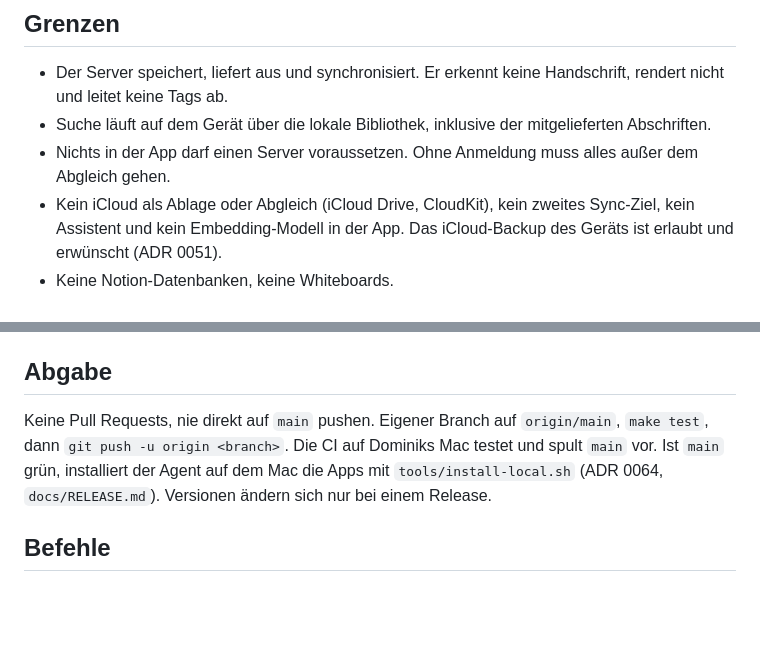
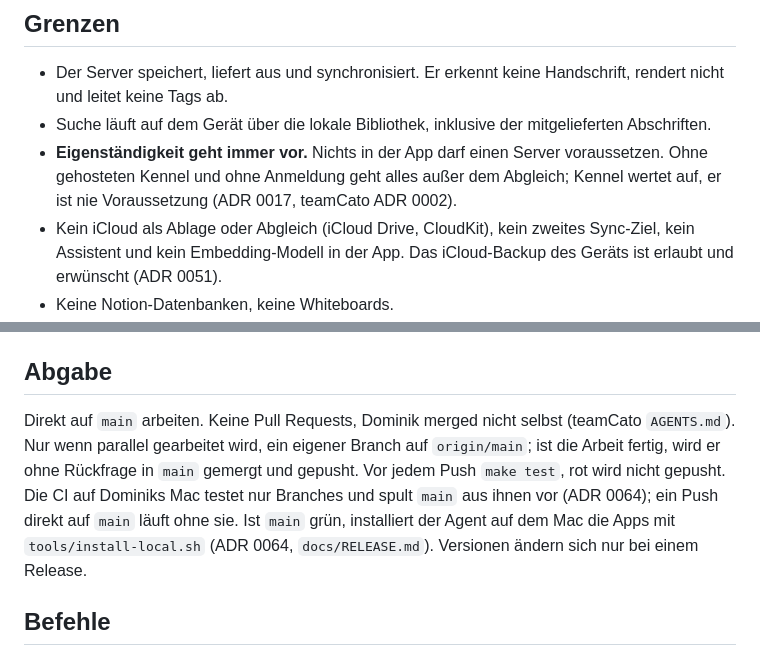
Before and after one commit to TeamCato/inkhash.app, a Markdown page: AGENTS.md, 2 parts joined by grey strips. Rendered like a GitHub page; blank space fills up the shorter version.

Commit message:
docs: work directly on main without pull requests

```diff
--- a/AGENTS.md
+++ b/AGENTS.md
@@ -28,7 +28,7 @@ Doku, die dem Code widerspricht, ist ein Fehler. Korrigiere sie im selben Schrit
 
 - Der Server speichert, liefert aus und synchronisiert. Er erkennt keine Handschrift, rendert nicht und leitet keine Tags ab.
 - Suche läuft auf dem Gerät über die lokale Bibliothek, inklusive der mitgelieferten Abschriften.
-- Nichts in der App darf einen Server voraussetzen. Ohne Anmeldung muss alles außer dem Abgleich gehen.
+- **Eigenständigkeit geht immer vor.** Nichts in der App darf einen Server voraussetzen. Ohne gehosteten Kennel und ohne Anmeldung geht alles außer dem Abgleich; Kennel wertet auf, er ist nie Voraussetzung (ADR 0017, teamCato ADR 0002).
 - Kein iCloud als Ablage oder Abgleich (iCloud Drive, CloudKit), kein zweites Sync-Ziel, kein Assistent und kein Embedding-Modell in der App. Das iCloud-Backup des Geräts ist erlaubt und erwünscht (ADR 0051).
 - Keine Notion-Datenbanken, keine Whiteboards.
 - Das iOS-Ziel läuft auf iPad und iPhone, das Layout folgt der Breite, nicht dem Gerät (ADR 0026). Auf dem Mac gibt es kein `PKCanvasView`: macOS PencilKit kann `PKDrawing` lesen, rendern und Striche bauen. Der Mac zeichnet mit der Maus über eine eigene Fläche (ADR 0058), ohne Elemente zu bearbeiten.
@@ -36,7 +36,7 @@ Doku, die dem Code widerspricht, ist ein Fehler. Korrigiere sie im selben Schrit
 
 ## Abgabe
 
-Keine Pull Requests, nie direkt auf `main` pushen. Eigener Branch auf `origin/main`, `make test`, dann `git push -u origin <branch>`. Die CI auf Dominiks Mac testet und spult `main` vor. Ist `main` grün, installiert der Agent auf dem Mac die Apps mit `tools/install-local.sh` (ADR 0064, `docs/RELEASE.md`). Versionen ändern sich nur bei einem Release.
+Direkt auf `main` arbeiten. Keine Pull Requests, Dominik merged nicht selbst (teamCato `AGENTS.md`). Nur wenn parallel gearbeitet wird, ein eigener Branch auf `origin/main`; ist die Arbeit fertig, wird er ohne Rückfrage in `main` gemergt und gepusht. Vor jedem Push `make test`, rot wird nicht gepusht. Die CI auf Dominiks Mac testet nur Branches und spult `main` aus ihnen vor (ADR 0064); ein Push direkt auf `main` läuft ohne sie. Ist `main` grün, installiert der Agent auf dem Mac die Apps mit `tools/install-local.sh` (ADR 0064, `docs/RELEASE.md`). Versionen ändern sich nur bei einem Release.
 
 ## Befehle
 
```
